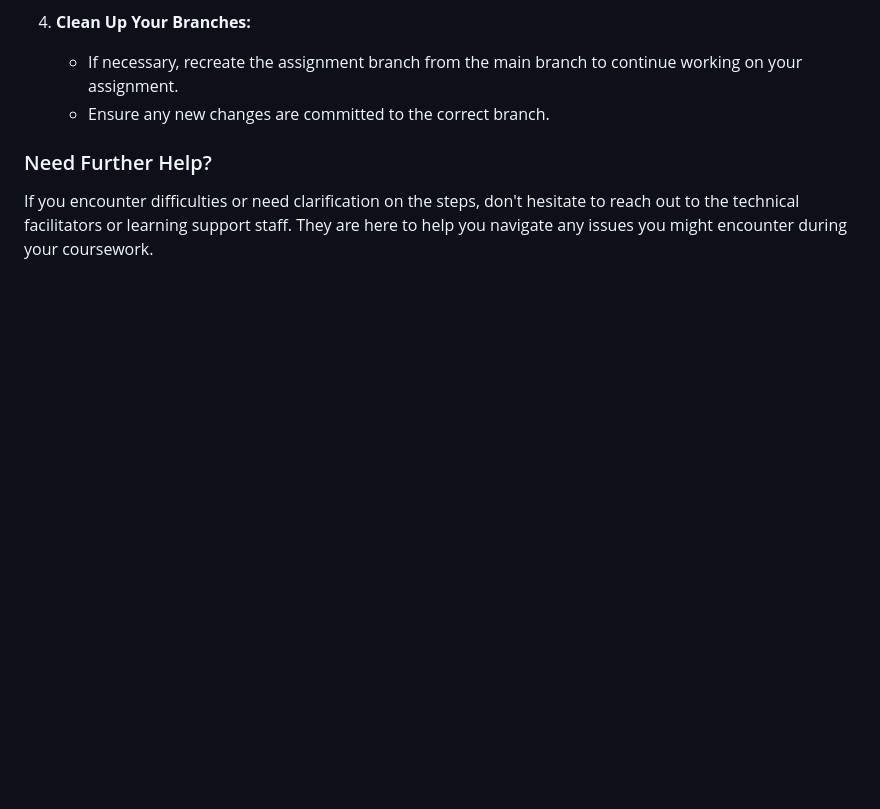
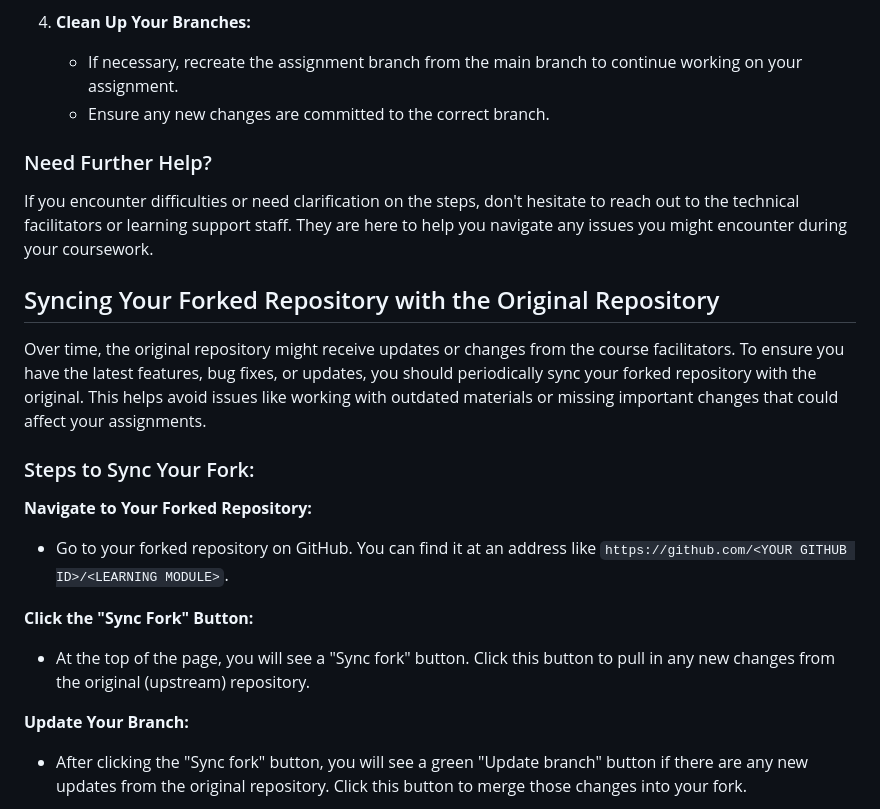
Before and after one commit to UofT-DSI/onboarding, a Markdown page: onboarding_documents/submissions.md, the part around one of its changes. GitHub-like rendering; blank space fills up the shorter version.

Commit message:
Updating the submissions.md so that it takes into account Syncing Github Repo updates with local machine

```diff
--- a/onboarding_documents/submissions.md
+++ b/onboarding_documents/submissions.md
@@ -188,3 +188,18 @@ Sometimes, you might accidentally merge your assignment branch into your fork's
 
 If you encounter difficulties or need clarification on the steps, don't hesitate to reach out to the technical facilitators or learning support staff. They are here to help you navigate any issues you might encounter during your coursework.
 
+## Syncing Your Forked Repository with the Original Repository
+
+Over time, the original repository might receive updates or changes from the course facilitators. To ensure you have the latest features, bug fixes, or updates, you should periodically sync your forked repository with the original. This helps avoid issues like working with outdated materials or missing important changes that could affect your assignments.
+
+### Steps to Sync Your Fork:
+
+**Navigate to Your Forked Repository:**
+- Go to your forked repository on GitHub. You can find it at an address like `https://github.com/<YOUR GITHUB ID>/<LEARNING MODULE>`.
+
+**Click the "Sync Fork" Button:**
+- At the top of the page, you will see a "Sync fork" button. Click this button to pull in any new changes from the original (upstream) repository.
+
+**Update Your Branch:**
+- After clicking the "Sync fork" button, you will see a green "Update branch" button if there are any new updates from the original repository. Click this button to merge those changes into your fork.
+
```
Also changed, not shown: other parts of onboarding_documents/submissions.md (+15 -0 lines), onboarding_documents/images/not_behind_upstream.png (added), onboarding_documents/images/update_branch.png (added).
